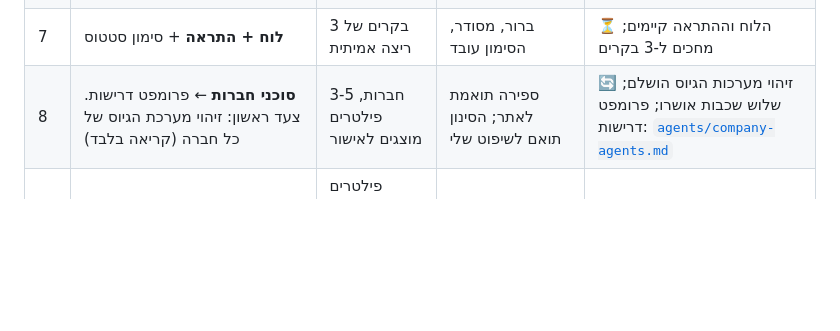
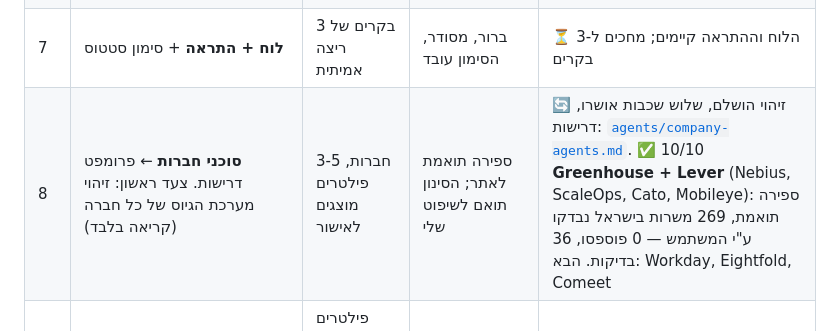
Before and after one commit to Kalma57/JobHunter, a Markdown page: docs/PLAN.md, the part around the change. GitHub-like rendering; blank space fills up the shorter version.

Commit message:
Stage 8: Greenhouse + Lever passed (counts match, 269 Israel jobs reviewed by user, 0 missed)
Co-Authored-By: Claude Opus 5.5 <noreply@anthropic.com>

```diff
--- a/docs/PLAN.md
+++ b/docs/PLAN.md
@@ -53,7 +53,7 @@
 | 5 | **אחסון** בין ריצות + רשימות המזהים של תתי-הסוכנים | 2 ריצות ברצף | אין אובדן, אין עיבוד כפול | ✅ 10/10: `jobhunter/state.py`, 7 בדיקות עוברות |
 | 6 | **הסוכן הגדול** ← [`agents/orchestrator.md`](agents/orchestrator.md) | כפילויות מסט הזהב; משרות "הוגש" / "לא מעוניין" חוזרות; כלל 30 הימים | 0 איחודים שגויים, ≥90% כפילויות נתפסו, משרות שטופלו לא חוזרות כחדשות, השורה הקצרה נשמרת | ✅ 10/10: 11 בדיקות קוד + ריצה יבשה (0 איחודים שגויים, 3/3 כפילויות ודאיות, מקרה גבול הוכרע בזהירות) |
 | 7 | **לוח + התראה** + סימון סטטוס | 3 בקרים של ריצה אמיתית | ברור, מסודר, הסימון עובד | ⏳ הלוח וההתראה קיימים; מחכים ל-3 בקרים |
-| 8 | **סוכני חברות** ← פרומפט דרישות. צעד ראשון: זיהוי מערכת הגיוס של כל חברה (קריאה בלבד) | 3-5 חברות, פילטרים מוצגים לאישור | ספירה תואמת לאתר; הסינון תואם לשיפוט שלי | 🔄 זיהוי מערכות הגיוס הושלם; שלוש שכבות אושרו; פרומפט דרישות: [`agents/company-agents.md`](agents/company-agents.md) |
+| 8 | **סוכני חברות** ← פרומפט דרישות. צעד ראשון: זיהוי מערכת הגיוס של כל חברה (קריאה בלבד) | 3-5 חברות, פילטרים מוצגים לאישור | ספירה תואמת לאתר; הסינון תואם לשיפוט שלי | 🔄 זיהוי הושלם, שלוש שכבות אושרו, דרישות: [`agents/company-agents.md`](agents/company-agents.md). ✅ 10/10 **Greenhouse + Lever** (Nebius, ScaleOps, Cato, Mobileye): ספירה תואמת, 269 משרות בישראל נבדקו ע"י המשתמש — 0 פוספסו, 36 בדיקות. הבא: Workday, Eightfold, Comeet |
 | 9 | **סוכני אתרי חיפוש** (HireMeTech, SecretHunter, Glassdoor) ← פרומפט דרישות | פילטרים מוצגים לאישור; בדיקה שהאתר מאפשר קריאה | כמו שלב 8 | ⬜ |
 | 10 | **ריצת הבוקר המלאה** | שבוע צל | לא פספסתי משרה רלוונטית; ריצה אחת נכנסת במגבלות ה-Pro | ⬜ |
 | 11 | פרופיל: קו"ח + פרויקטים + סוכן שמשלים חסרים | מעבר על כל שדה | אין מידע שגוי או מומצא | ⬜ |
```
